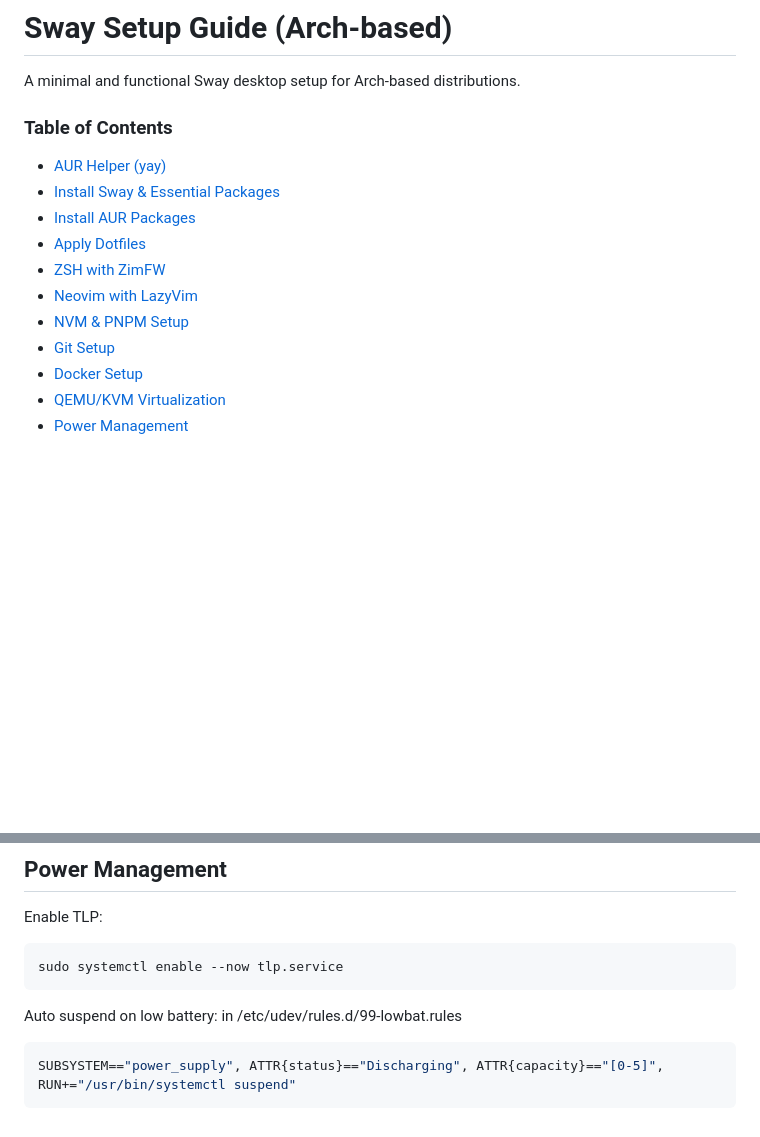
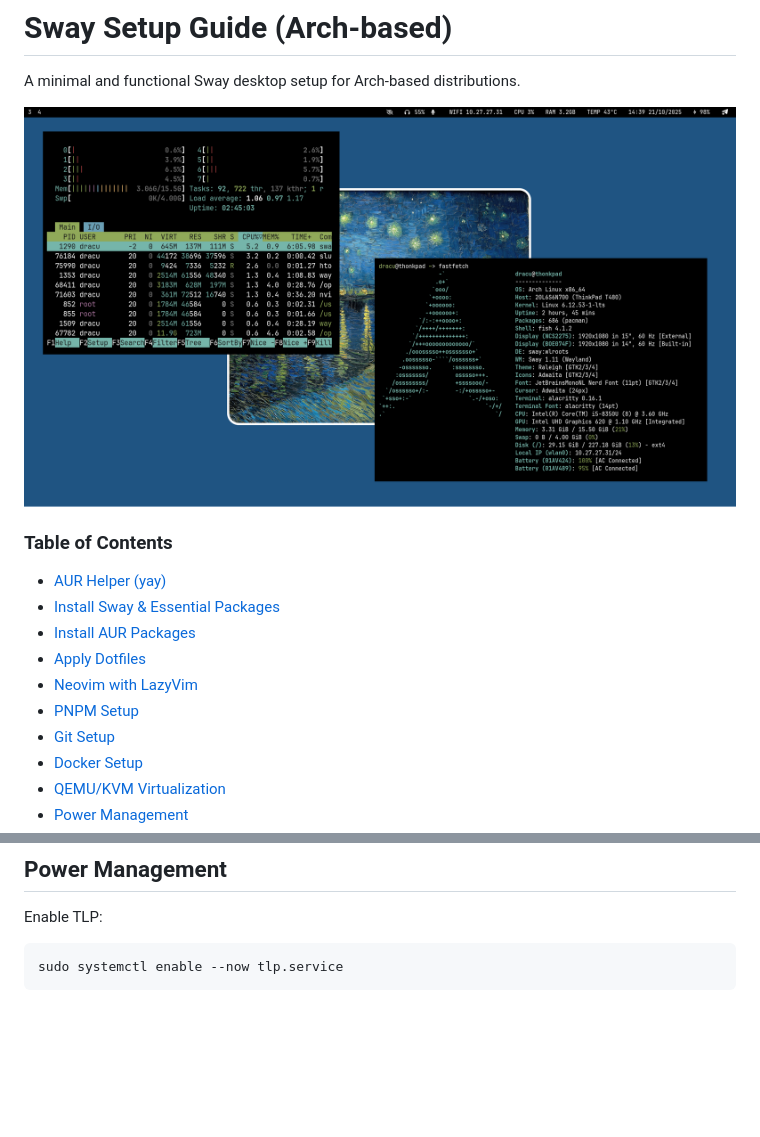
Before and after one commit to dracu-lah/swaydots, a Markdown page: README.md, 2 parts joined by grey strips. Rendered like a GitHub page; pictures changed too: og-image.png (added); blank space fills up the shorter version.

Commit message:
readme:update

````diff
--- a/README.md
+++ b/README.md
@@ -1,6 +1,8 @@
 # Sway Setup Guide (Arch-based)
 
 A minimal and functional Sway desktop setup for Arch-based distributions.
+
+![Preview](og-image.png)
 
 ### Table of Contents
 
@@ -8,9 +10,8 @@ A minimal and functional Sway desktop setup for Arch-based distributions.
 - [Install Sway & Essential Packages](#install-sway--essential-packages)
 - [Install AUR Packages](#install-aur-packages)
 - [Apply Dotfiles](#apply-dotfiles)
-- [ZSH with ZimFW](#zsh-with-zimfw)
 - [Neovim with LazyVim](#neovim-with-lazyvim)
-- [NVM & PNPM Setup](#nvm--pnpm-setup)
+- [PNPM Setup](#pnpm-setup)
 - [Git Setup](#git-setup)
 - [Docker Setup](#docker-setup)
 - [QEMU/KVM Virtualization](#qemukvm-virtualization)
@@ -175,10 +157,3 @@ Enable TLP:
 ```bash
 sudo systemctl enable --now tlp.service
 ```
-
-Auto suspend on low battery:
-in /etc/udev/rules.d/99-lowbat.rules
-
-```bash
-SUBSYSTEM=="power_supply", ATTR{status}=="Discharging", ATTR{capacity}=="[0-5]", RUN+="/usr/bin/systemctl suspend"
-```
````
Also changed, not shown: other parts of README.md (+10 -29 lines).
